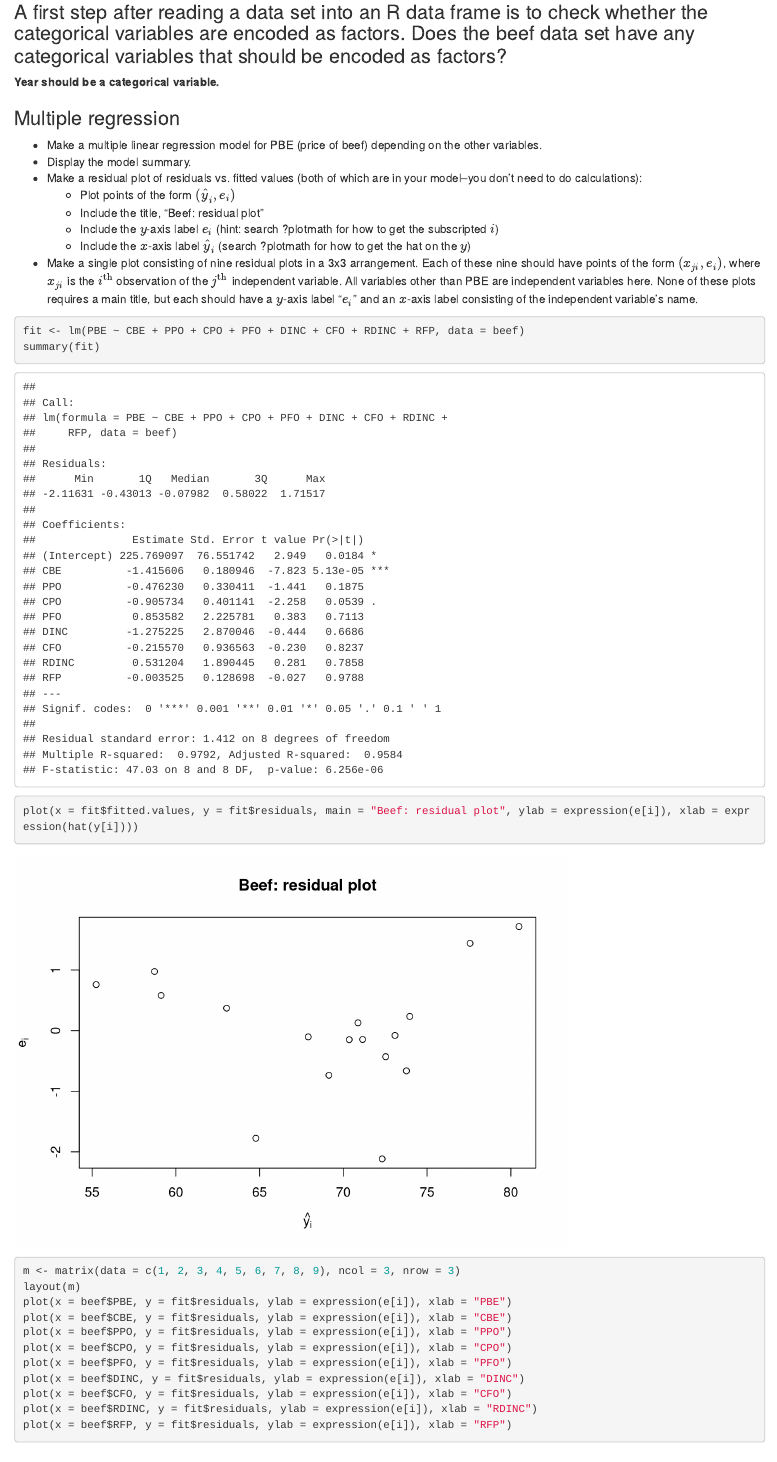
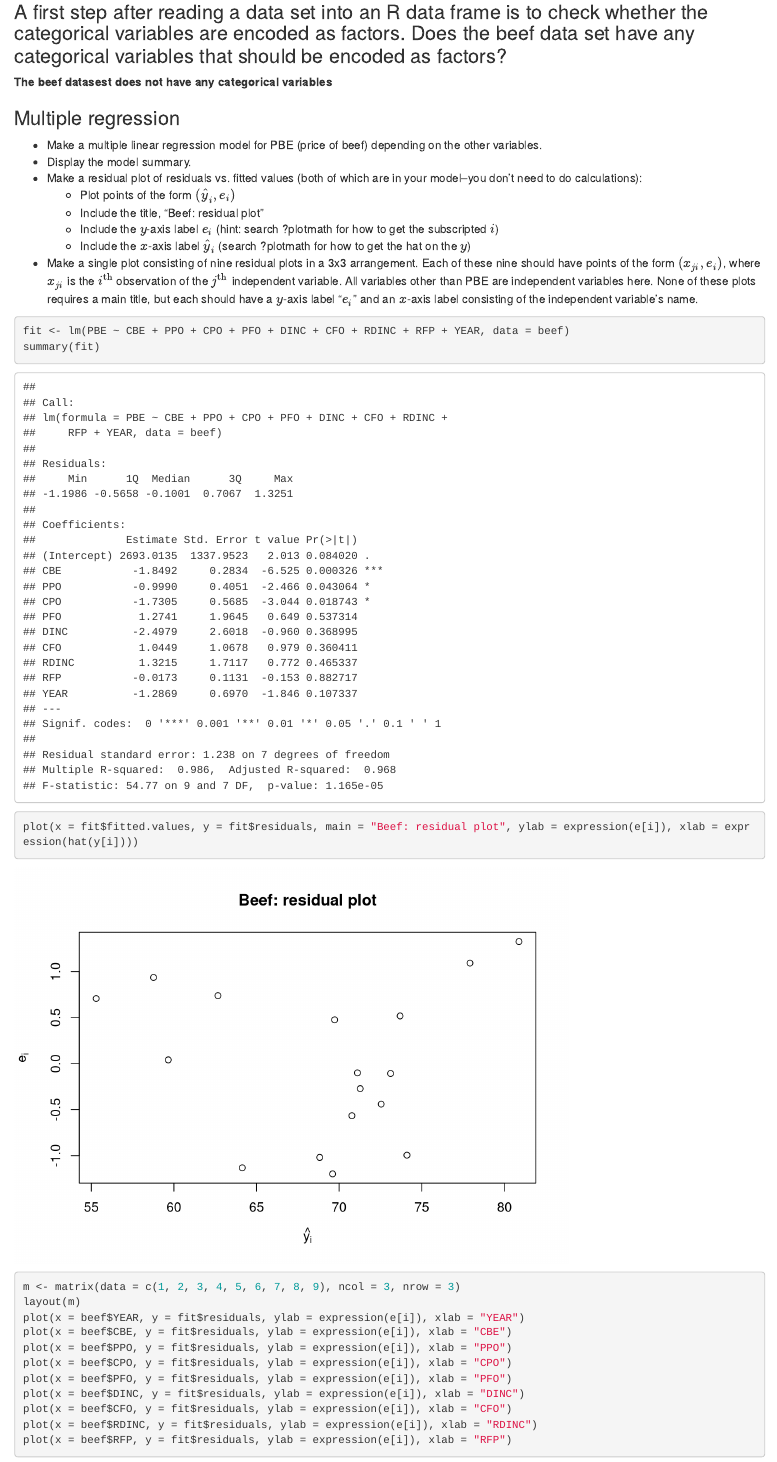
Before and after one commit to davidfastovich/STAT327, an R Markdown document (hw4/hw4.Rmd): the page in a window 1100 px wide, from 3220 px down. Rendered offline with R 4.5, knitr and Pandoc, with nearby package versions; code that draws random numbers runs with fixed seeds of ours.

Commit message:
Changed year from categorical to numerical variable - proofread

````diff
--- a/hw4/hw4.Rmd
+++ b/hw4/hw4.Rmd
@@ -79,7 +79,7 @@ summary(beef)
 
 ### A first step after reading a data set into an R data frame is to check whether the categorical variables are encoded as factors. Does the beef data set have any categorical variables that should be encoded as factors?
 
-**Year should be a categorical variable.**
+**The beef datasest does not have any categorical variables**
 
 ### Multiple regression
 * Make a multiple linear regression model for PBE (price of beef) depending on the other variables.
@@ -91,12 +91,12 @@ summary(beef)
     + Include the $x$-axis label $\hat{y}_i$ (search ?plotmath for how to get the hat on the $y$)
 * Make a single plot consisting of nine residual plots in a 3x3 arrangement. Each of these nine should have points of the form $(x_{ji}, e_i)$, where $x_{ji}$ is the $i^{\text{th}}$ observation of the $j^{\text{th}}$ independent variable. All variables other than PBE are independent variables here. None of these plots requires a main title, but each should have a $y$-axis label "$e_i$" and an $x$-axis label consisting of the independent variable's name.
 ```{r}
-fit <- lm(PBE ~ CBE + PPO + CPO + PFO + DINC + CFO + RDINC + RFP, data = beef)
+fit <- lm(PBE ~ CBE + PPO + CPO + PFO + DINC + CFO + RDINC + RFP + YEAR, data = beef)
 summary(fit)
 plot(x = fit$fitted.values, y = fit$residuals, main = "Beef: residual plot", ylab = expression(e[i]), xlab = expression(hat(y[i])))
 m <- matrix(data = c(1, 2, 3, 4, 5, 6, 7, 8, 9), ncol = 3, nrow = 3)
 layout(m)
-plot(x = beef$PBE, y = fit$residuals, ylab = expression(e[i]), xlab = "PBE")
+plot(x = beef$YEAR, y = fit$residuals, ylab = expression(e[i]), xlab = "YEAR")
 plot(x = beef$CBE, y = fit$residuals, ylab = expression(e[i]), xlab = "CBE")
 plot(x = beef$PPO, y = fit$residuals, ylab = expression(e[i]), xlab = "PPO")
 plot(x = beef$CPO, y = fit$residuals, ylab = expression(e[i]), xlab = "CPO")
````
